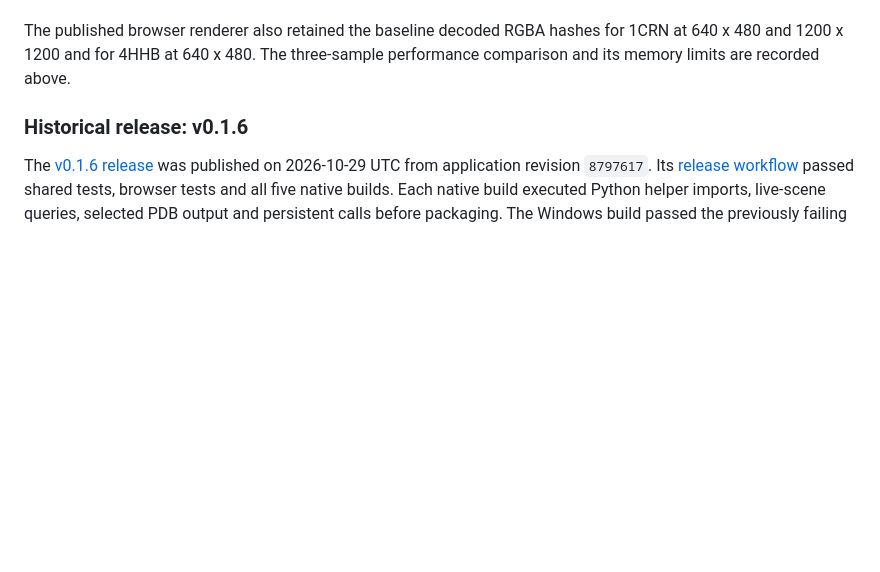
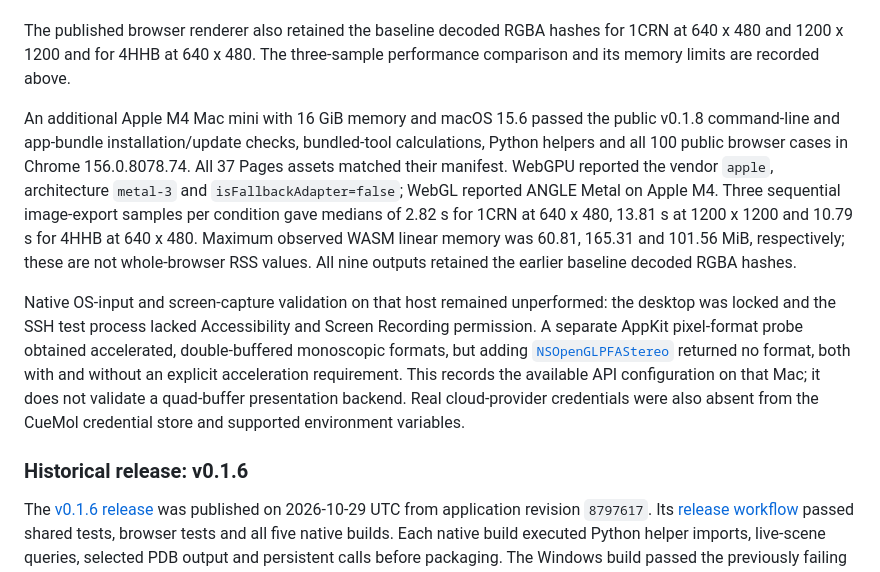
Before and after one commit to mogura-rs/cuemol-rs, a Markdown page: docs/validation.md, the part around the change. Drawn GitHub-style; blank space fills up the shorter version.

Commit message:
Record additional M4 validation and stereo limits
Co-authored-by: Codex <noreply@openai.com>

```diff
--- a/docs/validation.md
+++ b/docs/validation.md
@@ -176,6 +176,27 @@ below remain open.
 The published browser renderer also retained the baseline decoded RGBA hashes
 for 1CRN at 640 x 480 and 1200 x 1200 and for 4HHB at 640 x 480. The three-sample
 performance comparison and its memory limits are recorded above.
+
+An additional Apple M4 Mac mini with 16 GiB memory and macOS 15.6 passed the
+public v0.1.8 command-line and app-bundle installation/update checks, bundled-tool
+calculations, Python helpers and all 100 public browser cases in Chrome
+156.0.8078.74. All 37 Pages assets matched their manifest. WebGPU reported the
+vendor `apple`, architecture `metal-3` and `isFallbackAdapter=false`; WebGL
+reported ANGLE Metal on Apple M4. Three sequential image-export samples per condition gave
+medians of 2.82 s for 1CRN at 640 x 480, 13.81 s at 1200 x 1200 and 10.79 s for
+4HHB at 640 x 480. Maximum observed WASM linear memory was 60.81, 165.31 and
+101.56 MiB, respectively; these are not whole-browser RSS values. All nine
+outputs retained the earlier baseline decoded RGBA hashes.
+
+Native OS-input and screen-capture validation on that host remained unperformed:
+the desktop was locked and the SSH test process lacked Accessibility and Screen
+Recording permission. A separate AppKit pixel-format probe obtained accelerated,
+double-buffered monoscopic formats, but adding
+[`NSOpenGLPFAStereo`](https://developer.apple.com/documentation/appkit/nsopenglpfastereo)
+returned no format, both with and without an explicit acceleration requirement.
+This records the available API configuration on that Mac; it does not validate
+a quad-buffer presentation backend. Real cloud-provider credentials were also
+absent from the CueMol credential store and supported environment variables.
 
 ### Historical release: v0.1.6
 
```
